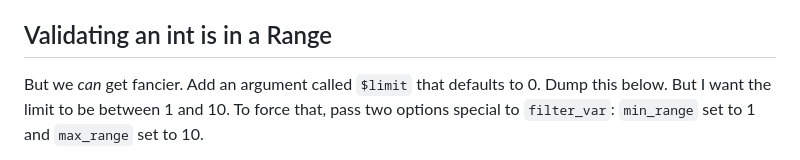
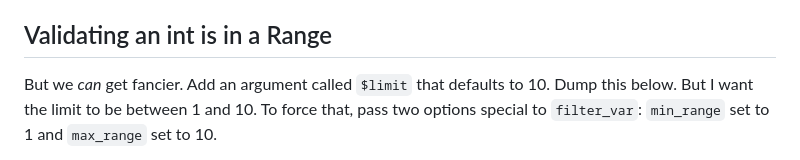
Before and after one commit to SymfonyCasts/symfony6, a Markdown page: sfcasts/request-data.md, the part around the change. Rendered like a GitHub page.

Commit message:
fixing default

```diff
--- a/sfcasts/request-data.md
+++ b/sfcasts/request-data.md
@@ -44,7 +44,7 @@ a filter to `filter_var()` that requires it to be an `int`. That's why this fail
 
 ## Validating an int is in a Range
 
-But we *can* get fancier. Add an argument called `$limit` that defaults to 0. Dump
+But we *can* get fancier. Add an argument called `$limit` that defaults to 10. Dump
 this below. But I want the limit to be between 1 and 10. To force that,
 pass two options special to `filter_var`: `min_range` set to 1 and `max_range` set
 to 10.
```
